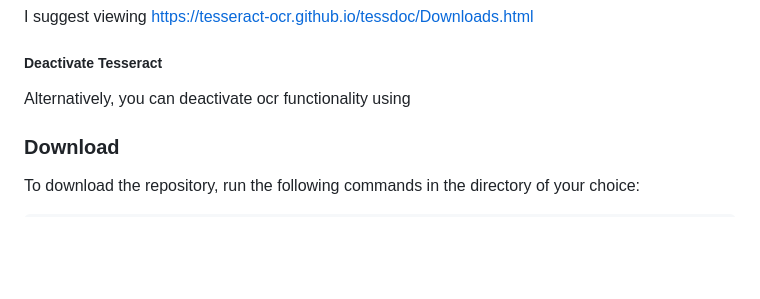
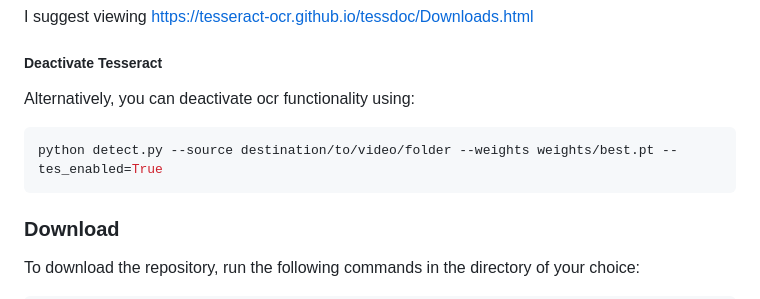
Before and after one commit to Dreamweaver2k/LP-Privacy, a Markdown page: README.md, the part around the change. Drawn GitHub-style; blank space fills up the shorter version.

Commit message:
allowed no tesseract

````diff
--- a/README.md
+++ b/README.md
@@ -56,7 +56,11 @@ I suggest viewing https://tesseract-ocr.github.io/tessdoc/Downloads.html
 
 ##### Deactivate Tesseract
 
-Alternatively, you can deactivate ocr functionality using
+Alternatively, you can deactivate ocr functionality using:
+
+```bash
+python detect.py --source destination/to/video/folder --weights weights/best.pt --tes_enabled=True
+```
 
 ### Download
 
````
